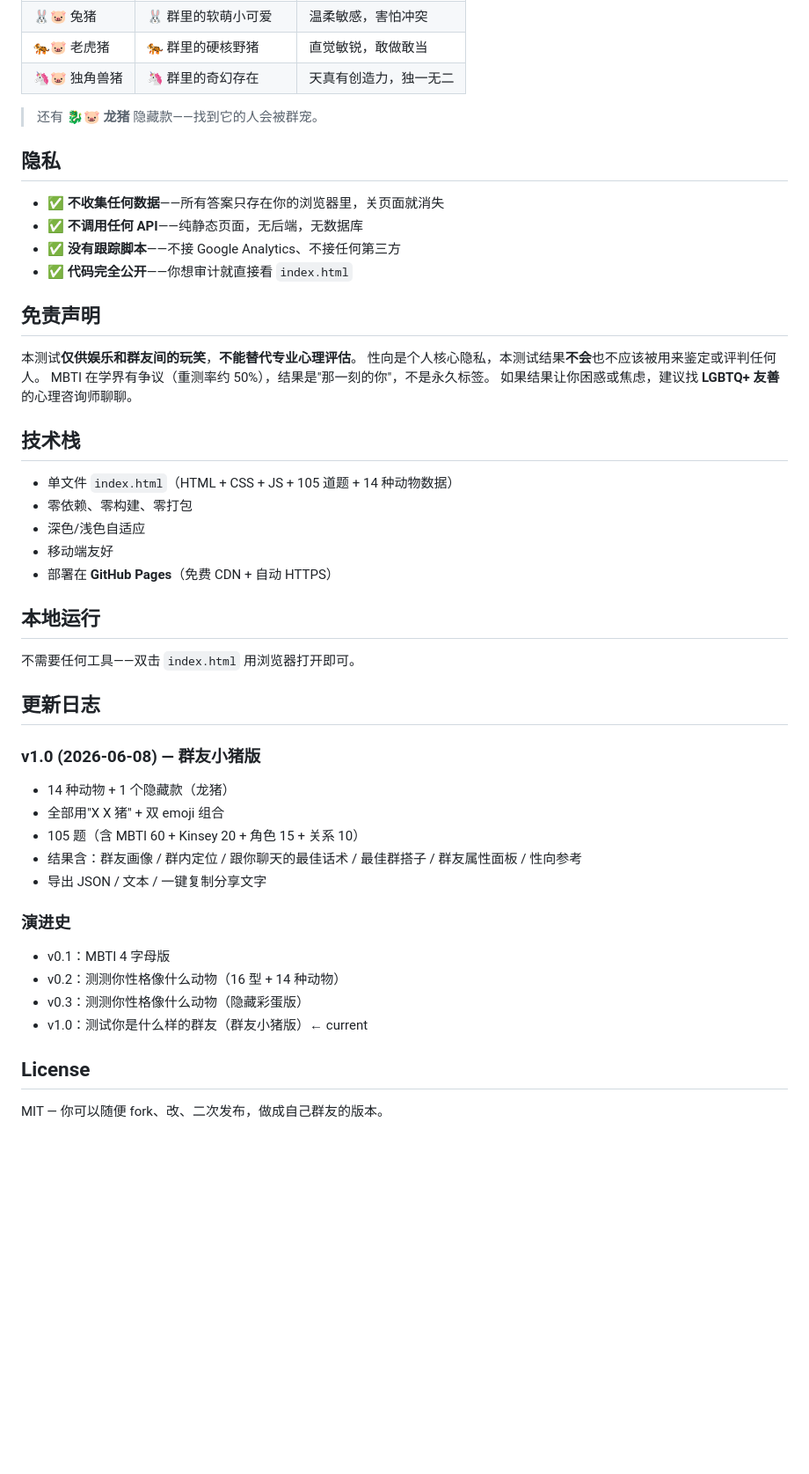
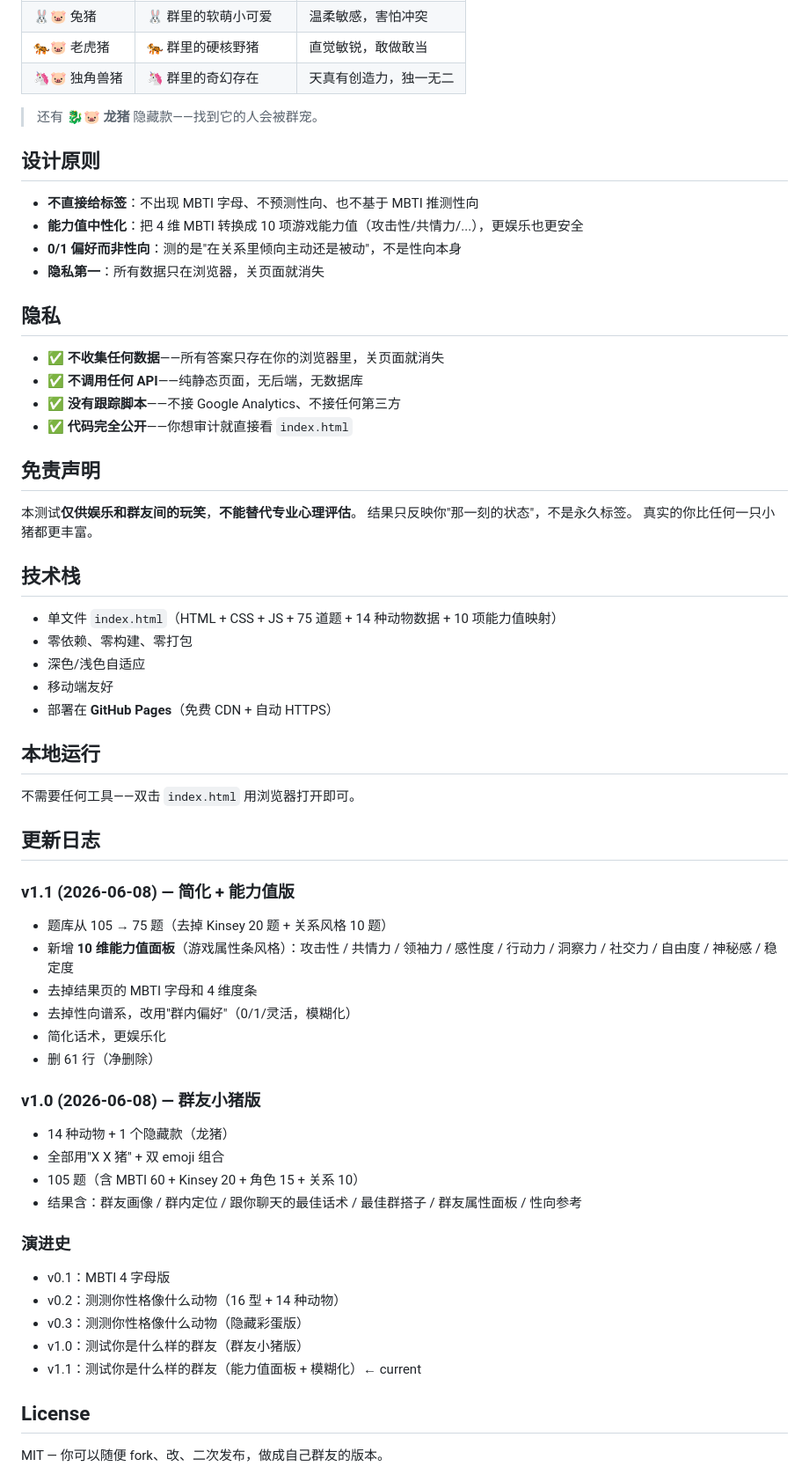
Before and after one commit to mirmarkt/pig-quiz, a Markdown page: README.md, the part around one of its changes. Shown at 88% size. Rendered like a GitHub page; blank space fills up the shorter version.

Commit message:
📝 Update README for v1.1

```diff
--- a/README.md
+++ b/README.md
@@ -39,6 +40,13 @@
 
 > 还有 **🐉🐷 龙猪** 隐藏款——找到它的人会被群宠。
 
+## 设计原则
+
+- **不直接给标签**：不出现 MBTI 字母、不预测性向、也不基于 MBTI 推测性向
+- **能力值中性化**：把 4 维 MBTI 转换成 10 项游戏能力值（攻击性/共情力/...），更娱乐也更安全
+- **0/1 偏好而非性向**：测的是"在关系里倾向主动还是被动"，不是性向本身
+- **隐私第一**：所有数据只在浏览器，关页面就消失
+
 ## 隐私
 
 - ✅ **不收集任何数据**——所有答案只存在你的浏览器里，关页面就消失
@@ -49,13 +57,12 @@
 ## 免责声明
 
 本测试**仅供娱乐和群友间的玩笑**，**不能替代专业心理评估**。
-性向是个人核心隐私，本测试结果**不会**也不应该被用来鉴定或评判任何人。
-MBTI 在学界有争议（重测率约 50%），结果是"那一刻的你"，不是永久标签。
-如果结果让你困惑或焦虑，建议找 **LGBTQ+ 友善** 的心理咨询师聊聊。
+结果只反映你"那一刻的状态"，不是永久标签。
+真实的你比任何一只小猪都更丰富。
 
 ## 技术栈
 
-- 单文件 `index.html`（HTML + CSS + JS + 105 道题 + 14 种动物数据）
+- 单文件 `index.html`（HTML + CSS + JS + 75 道题 + 14 种动物数据 + 10 项能力值映射）
 - 零依赖、零构建、零打包
 - 深色/浅色自适应
 - 移动端友好
@@ -67,18 +74,26 @@ MBTI 在学界有争议（重测率约 50%），结果是"那一刻的你"，不
 
 ## 更新日志
 
+### v1.1 (2026-06-08) — 简化 + 能力值版
+- 题库从 105 → 75 题（去掉 Kinsey 20 题 + 关系风格 10 题）
+- 新增 **10 维能力值面板**（游戏属性条风格）：攻击性 / 共情力 / 领袖力 / 感性度 / 行动力 / 洞察力 / 社交力 / 自由度 / 神秘感 / 稳定度
+- 去掉结果页的 MBTI 字母和 4 维度条
+- 去掉性向谱系，改用"群内偏好"（0/1/灵活，模糊化）
+- 简化话术，更娱乐化
+- 删 61 行（净删除）
+
 ### v1.0 (2026-06-08) — 群友小猪版
 - 14 种动物 + 1 个隐藏款（龙猪）
 - 全部用"X X 猪" + 双 emoji 组合
 - 105 题（含 MBTI 60 + Kinsey 20 + 角色 15 + 关系 10）
 - 结果含：群友画像 / 群内定位 / 跟你聊天的最佳话术 / 最佳群搭子 / 群友属性面板 / 性向参考
-- 导出 JSON / 文本 / 一键复制分享文字
 
 ### 演进史
 - v0.1：MBTI 4 字母版
 - v0.2：测测你性格像什么动物（16 型 + 14 种动物）
 - v0.3：测测你性格像什么动物（隐藏彩蛋版）
-- v1.0：测试你是什么样的群友（群友小猪版）← current
+- v1.0：测试你是什么样的群友（群友小猪版）
+- v1.1：测试你是什么样的群友（能力值面板 + 模糊化）← current
 
 ## License
 
```
Also changed, not shown: other parts of README.md (+5 -4 lines).
